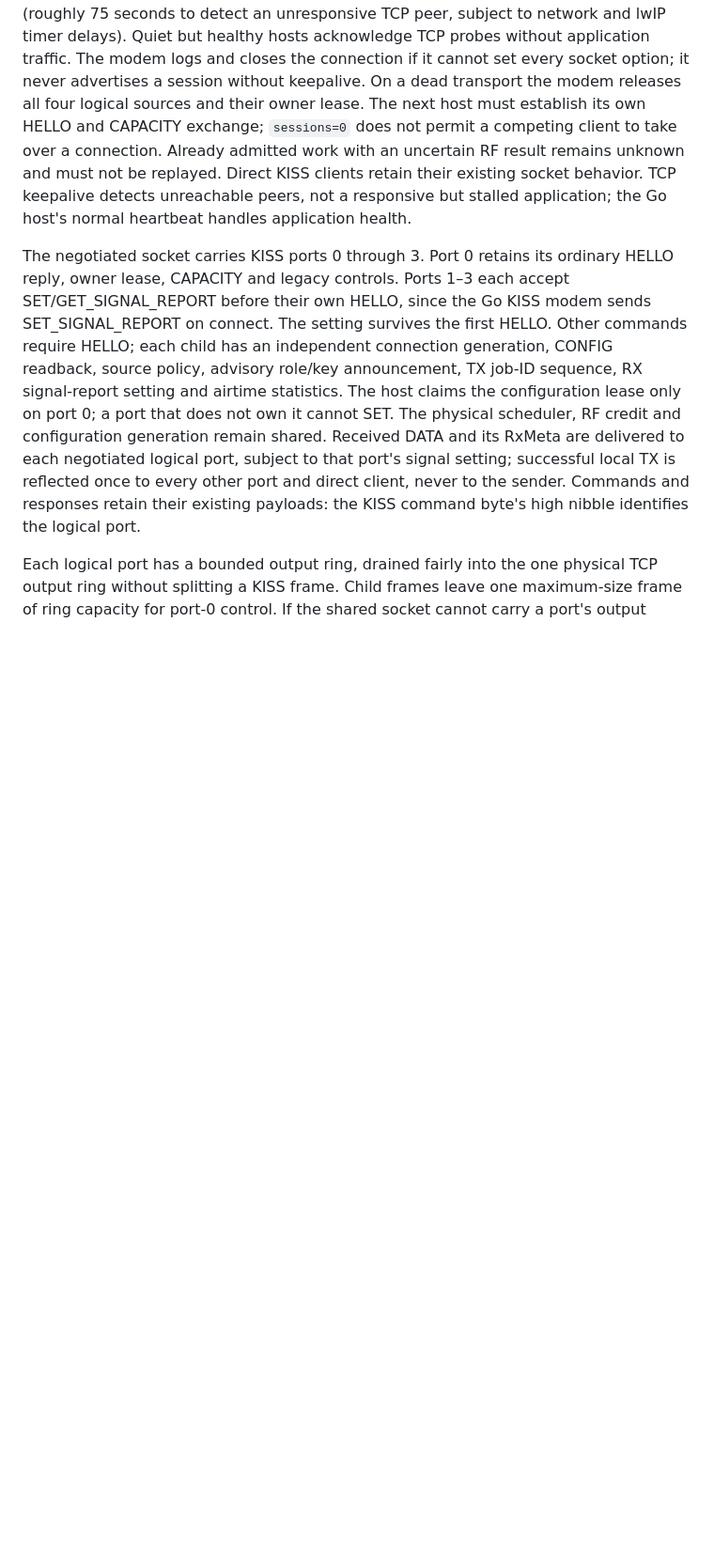
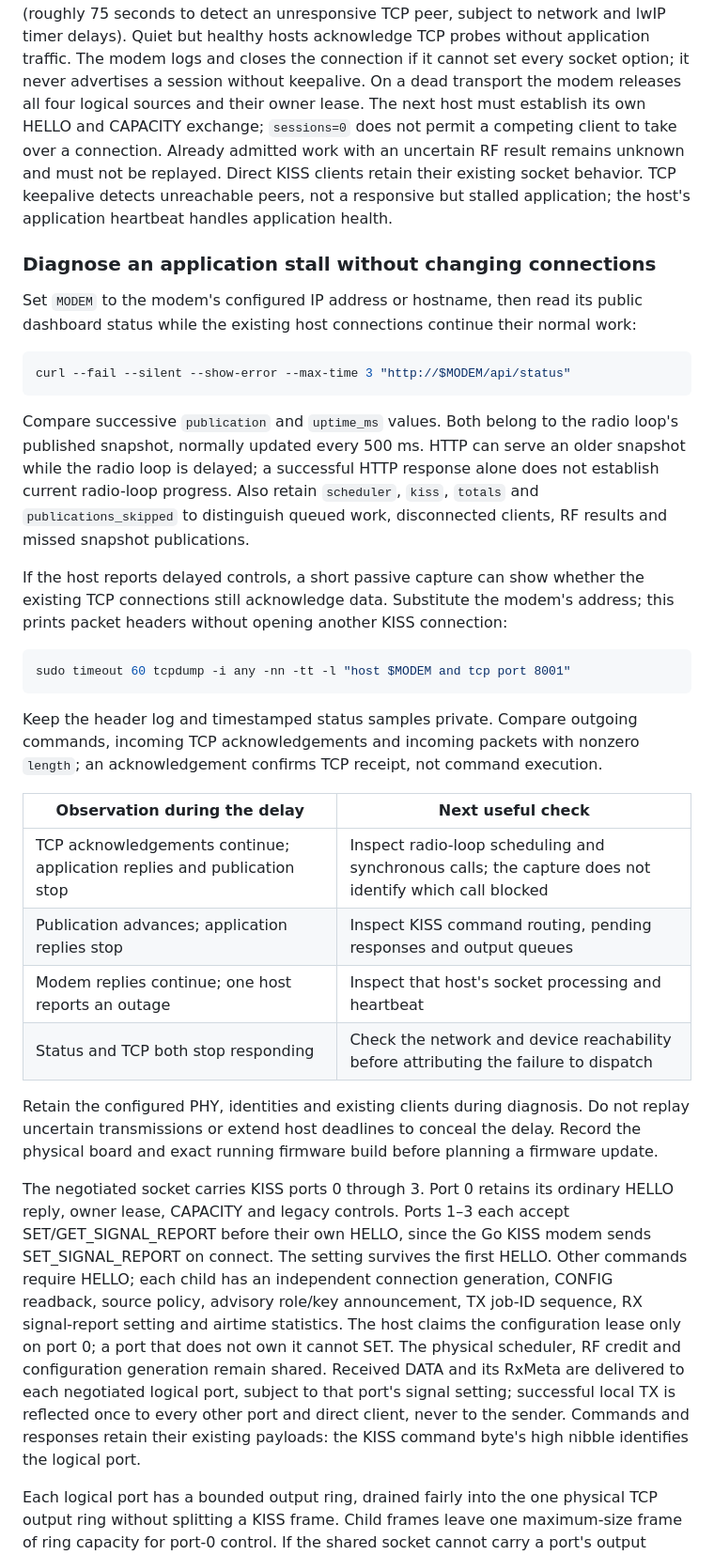
Before and after one commit to slepp/meshcore-aspen, a Markdown page: firmware/shared/QUEUED_TX_PROTOCOL.md, the part around the change. Shown at 94% size. GitHub-like rendering; blank space fills up the shorter version.

Commit message:
Document passive shared-modem stall diagnosis

````diff
--- a/firmware/shared/QUEUED_TX_PROTOCOL.md
+++ b/firmware/shared/QUEUED_TX_PROTOCOL.md
@@ -47,8 +47,49 @@ exchange; `sessions=0` does not permit a competing client to take over a
 connection. Already admitted work with an uncertain RF result remains unknown
 and must not be replayed. Direct KISS clients retain their existing socket
 behavior. TCP keepalive detects unreachable peers, not a responsive but
-stalled application; the Go host's normal heartbeat handles application
+stalled application; the host's application heartbeat handles application
 health.
+
+### Diagnose an application stall without changing connections
+
+Set `MODEM` to the modem's configured IP address or hostname, then read its
+public dashboard status while the existing host connections continue their
+normal work:
+
+```sh
+curl --fail --silent --show-error --max-time 3 "http://$MODEM/api/status"
+```
+
+Compare successive `publication` and `uptime_ms` values. Both belong to the
+radio loop's published snapshot, normally updated every 500 ms. HTTP can
+serve an older snapshot while the radio loop is delayed; a successful HTTP
+response alone does not establish current radio-loop progress. Also retain
+`scheduler`, `kiss`, `totals` and `publications_skipped` to distinguish queued
+work, disconnected clients, RF results and missed snapshot publications.
+
+If the host reports delayed controls, a short passive capture can show whether
+the existing TCP connections still acknowledge data. Substitute the modem's
+address; this prints packet headers without opening another KISS connection:
+
+```sh
+sudo timeout 60 tcpdump -i any -nn -tt -l "host $MODEM and tcp port 8001"
+```
+
+Keep the header log and timestamped status samples private. Compare outgoing
+commands, incoming TCP acknowledgements and incoming packets with nonzero
+`length`; an acknowledgement confirms TCP receipt, not command execution.
+
+| Observation during the delay | Next useful check |
+| --- | --- |
+| TCP acknowledgements continue; application replies and publication stop | Inspect radio-loop scheduling and synchronous calls; the capture does not identify which call blocked |
+| Publication advances; application replies stop | Inspect KISS command routing, pending responses and output queues |
+| Modem replies continue; one host reports an outage | Inspect that host's socket processing and heartbeat |
+| Status and TCP both stop responding | Check the network and device reachability before attributing the failure to dispatch |
+
+Retain the configured PHY, identities and existing clients during diagnosis.
+Do not replay uncertain transmissions or extend host deadlines to conceal the
+delay. Record the physical board and exact running firmware build before
+planning a firmware update.
 
 The negotiated socket carries KISS ports 0 through 3. Port 0 retains its
 ordinary HELLO reply, owner lease, CAPACITY and legacy controls. Ports 1–3
````
